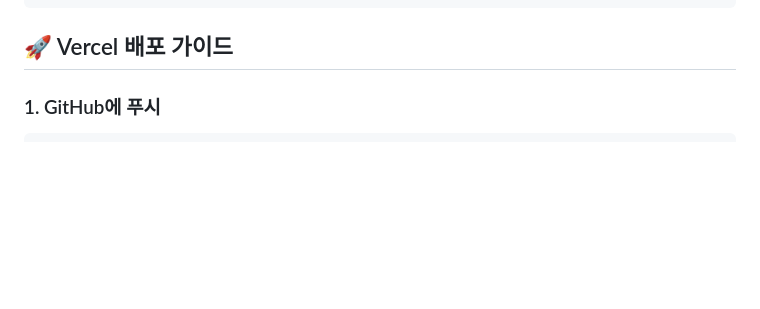
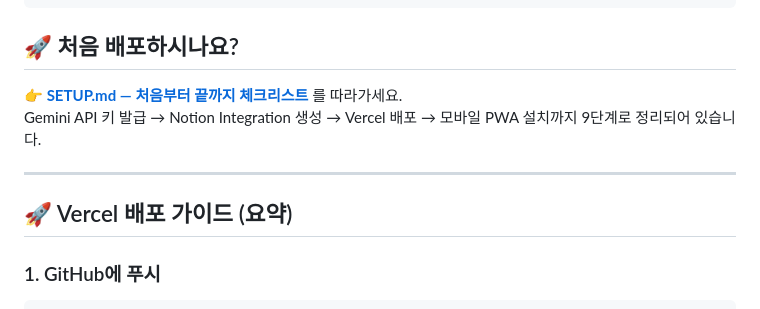
Before and after one commit to rwang2gun/AI-Tips, a Markdown page: README.md, the part around the change. GitHub-like rendering; blank space fills up the shorter version.

````diff
--- a/README.md
+++ b/README.md
@@ -36,7 +36,14 @@ AI-Tips/
   ✅ 생성된 Notion 페이지 링크 표시
 ```
 
-## 🚀 Vercel 배포 가이드
+## 🚀 처음 배포하시나요?
+
+**[👉 SETUP.md — 처음부터 끝까지 체크리스트](./SETUP.md)** 를 따라가세요.
+Gemini API 키 발급 → Notion Integration 생성 → Vercel 배포 → 모바일 PWA 설치까지 9단계로 정리되어 있습니다.
+
+---
+
+## 🚀 Vercel 배포 가이드 (요약)
 
 ### 1. GitHub에 푸시
 ```bash
````
Also changed, not shown: SETUP.md (added, +161 -0 lines).
